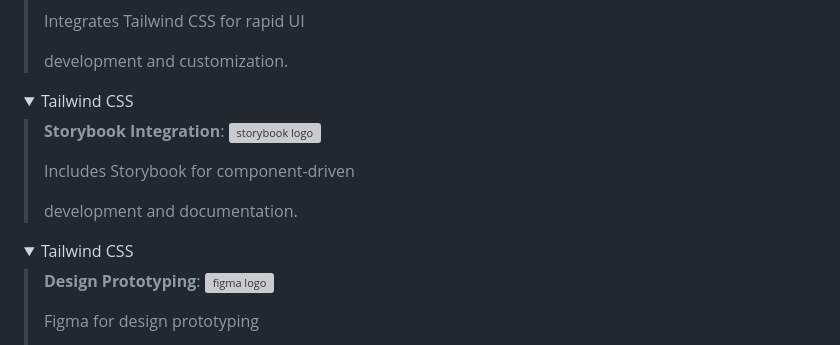
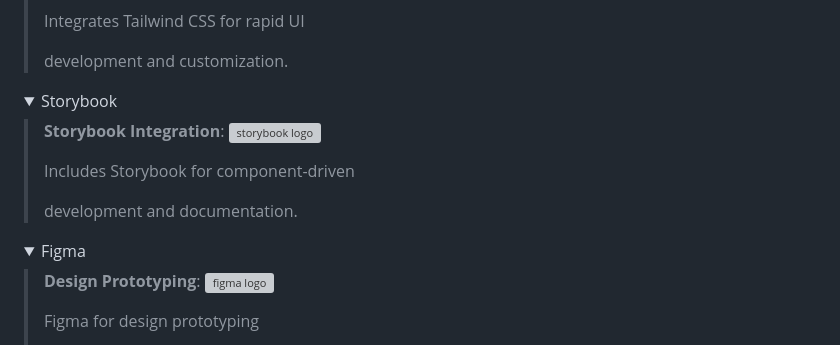
Before and after one commit to Jurfest/nxng-design-system, a Markdown page: README.md, the part around one of its changes. Rendered like a GitHub page; folded sections open; grey boxes are pictures that could not be loaded.

Commit message:
docs: update readme

```diff
--- a/README.md
+++ b/README.md
@@ -64,7 +64,7 @@
 </details>
 
 <details>
-  <summary>Tailwind CSS</summary>
+  <summary>Storybook</summary>
 
   > **Storybook Integration**:
   > <img src="https://cdn.jsdelivr.net/gh/devicons/devicon/icons/storybook/storybook-original.svg" height="55" width="77" alt="storybook logo"  align="right" />
@@ -76,7 +76,7 @@
 </details>
 
 <details>
-  <summary>Tailwind CSS</summary>
+  <summary>Figma</summary>
 
   > **Design Prototyping**:
   > <img src="https://cdn.jsdelivr.net/gh/devicons/devicon/icons/figma/figma-original.svg" height="55" width="77" alt="figma logo"  align="right" />
```
Also changed, not shown: other parts of README.md (+5 -5 lines).
